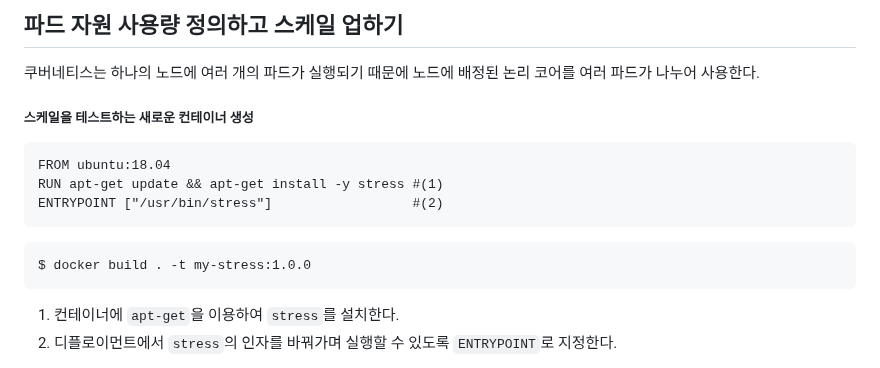
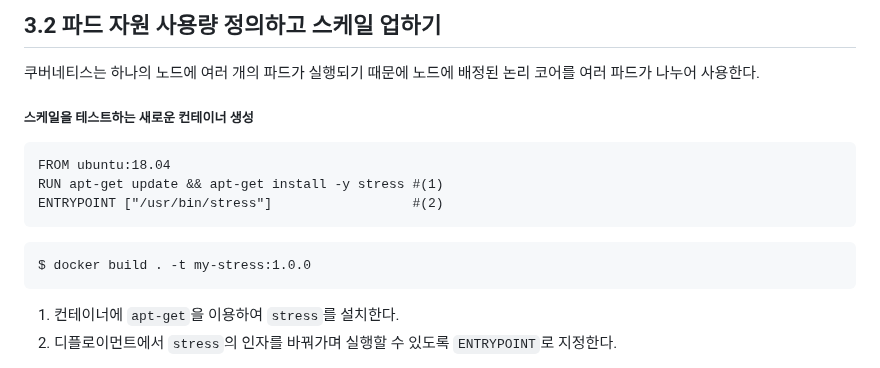
Before and after one commit to simuing/daily-study, a Markdown page: kubernetes/chapter3/3.2 Notes.md, the part around one of its changes. Drawn GitHub-style.

````diff
--- a/kubernetes/chapter3/3.2 Notes.md
+++ b/kubernetes/chapter3/3.2 Notes.md
@@ -1,4 +1,4 @@
-## 파드 자원 사용량 정의하고 스케일 업하기
+## 3.2 파드 자원 사용량 정의하고 스케일 업하기
 
 쿠버네티스는 하나의 노드에 여러 개의 파드가 실행되기 때문에 노드에 배정된 논리 코어를 여러 파드가 나누어 사용한다.
 
@@ -13,6 +13,7 @@ ENTRYPOINT ["/usr/bin/stress"]                  #(2)
 ```cmd
 $ docker build . -t my-stress:1.0.0
 ```
+
 1. 컨테이너에 `apt-get`을 이용하여 `stress`를 설치한다.
 2. 디플로이먼트에서 `stress`의 인자를 바꿔가며 실행할 수 있도록 `ENTRYPOINT`로 지정한다.
 
````
Also changed, not shown: other parts of kubernetes/chapter3/3.2 Notes.md (+6 -4 lines), kubernetes/0 - Index.md (+33 -4 lines).
